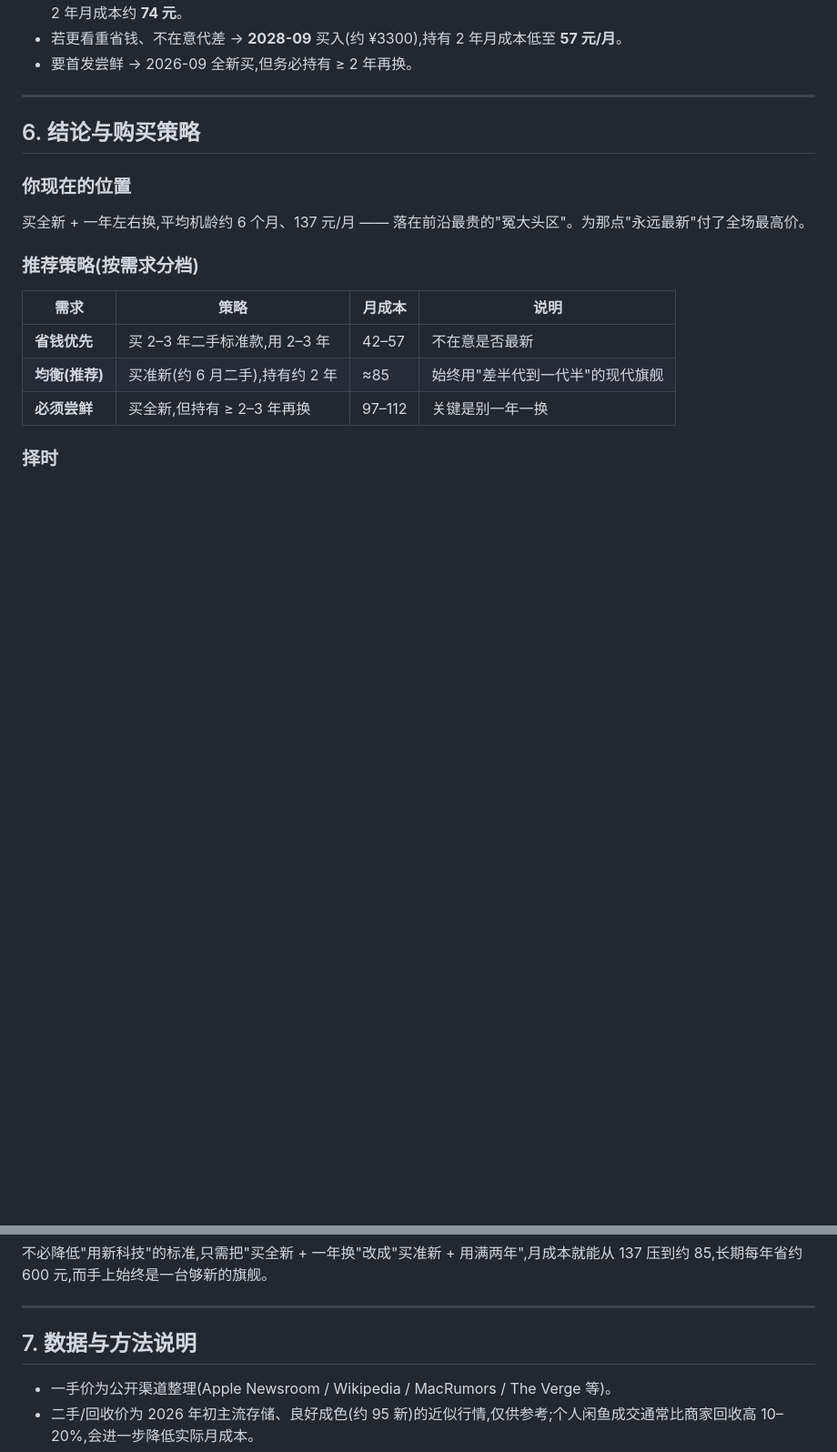
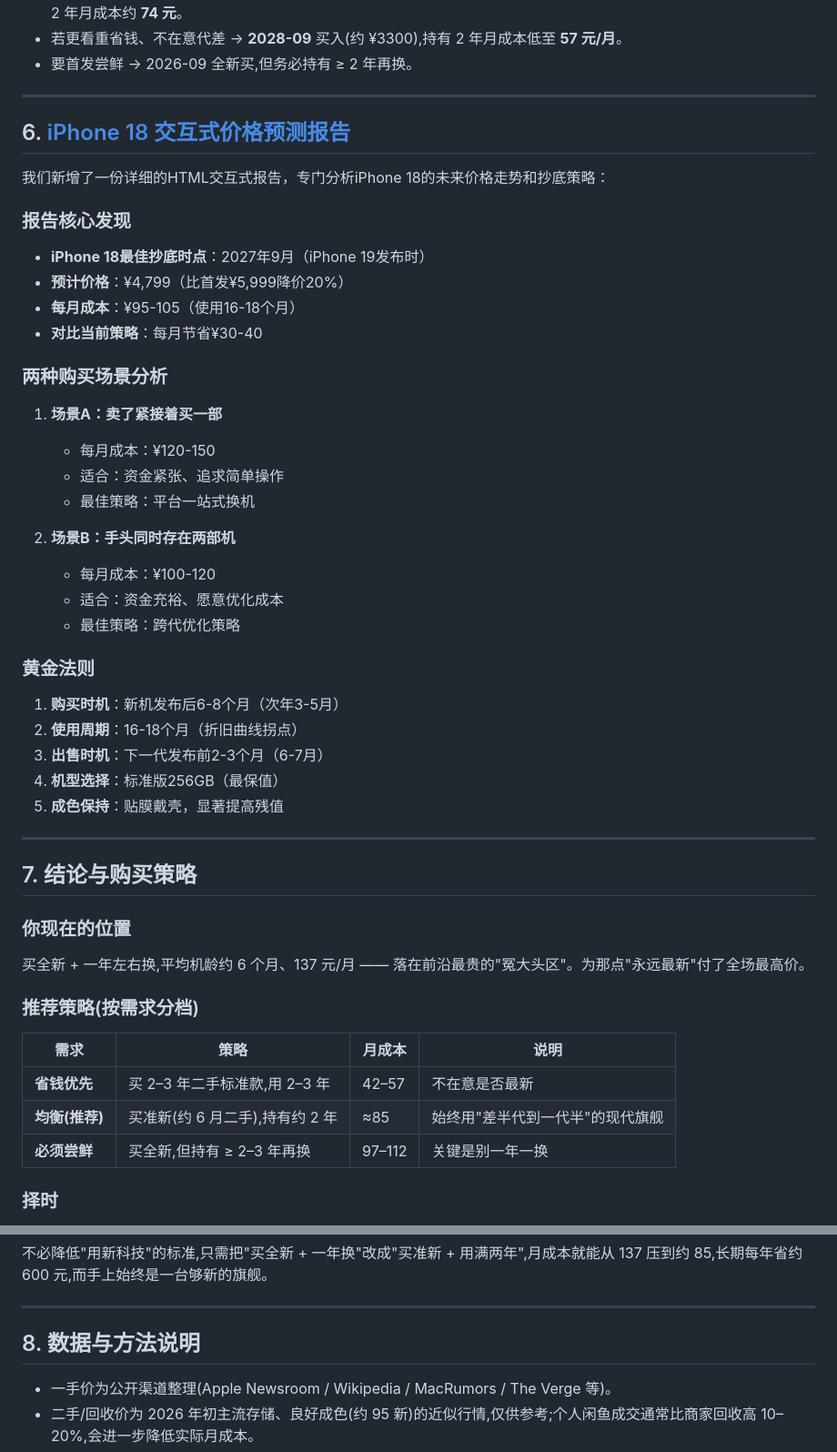
Before and after one commit to caimingye78/iphoneprice, a Markdown page: README.md, 2 parts joined by grey strips. Shown at 91% size. Rendered like a GitHub page; blank space fills up the shorter version.

Commit message:
融合README：保留原有详细分析，新增iPhone 18交互式报告内容

```diff
--- a/README.md
+++ b/README.md
@@ -141,7 +141,37 @@ g 有两条单调性(因 rr 递减且凸):
 
 ---
 
-## 6. 结论与购买策略
+## 6. [iPhone 18 交互式价格预测报告](./iphone18_price_predictions.html)
+
+我们新增了一份详细的HTML交互式报告，专门分析iPhone 18的未来价格走势和抄底策略：
+
+### 报告核心发现
+- **iPhone 18最佳抄底时点**：2027年9月（iPhone 19发布时）
+- **预计价格**：¥4,799（比首发¥5,999降价20%）
+- **每月成本**：¥95-105（使用16-18个月）
+- **对比当前策略**：每月节省¥30-40
+
+### 两种购买场景分析
+1. **场景A：卖了紧接着买一部**
+   - 每月成本：¥120-150
+   - 适合：资金紧张、追求简单操作
+   - 最佳策略：平台一站式换机
+
+2. **场景B：手头同时存在两部机**
+   - 每月成本：¥100-120
+   - 适合：资金充裕、愿意优化成本
+   - 最佳策略：跨代优化策略
+
+### 黄金法则
+1. **购买时机**：新机发布后6-8个月（次年3-5月）
+2. **使用周期**：16-18个月（折旧曲线拐点）
+3. **出售时机**：下一代发布前2-3个月（6-7月）
+4. **机型选择**：标准版256GB（最保值）
+5. **成色保持**：贴膜戴壳，显著提高残值
+
+---
+
+## 7. 结论与购买策略
 
 ### 你现在的位置
 买全新 + 一年左右换,平均机龄约 6 个月、137 元/月 —— 落在前沿最贵的"冤大头区"。为那点"永远最新"付了全场最高价。
@@ -164,7 +194,7 @@ g 有两条单调性(因 rr 递减且凸):
 
 ---
 
-## 7. 数据与方法说明
+## 8. 数据与方法说明
 
 - 一手价为公开渠道整理(Apple Newsroom / Wikipedia / MacRumors / The Verge 等)。
 - 二手/回收价为 2026 年初主流存储、良好成色(约 95 新)的近似行情,仅供参考;个人闲鱼成交通常比商家回收高 10–20%,会进一步降低实际月成本。
```
Also changed, not shown: other parts of README.md (+26 -0 lines).
